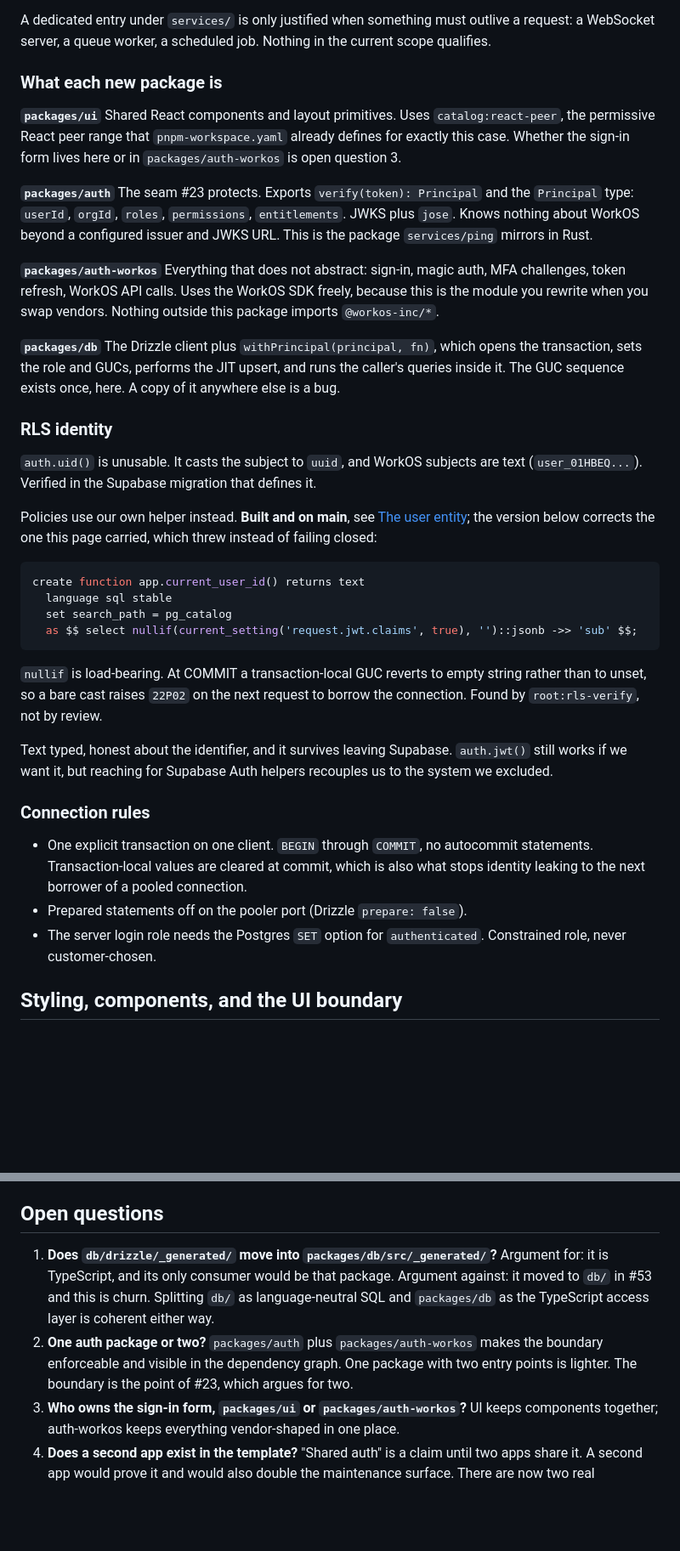
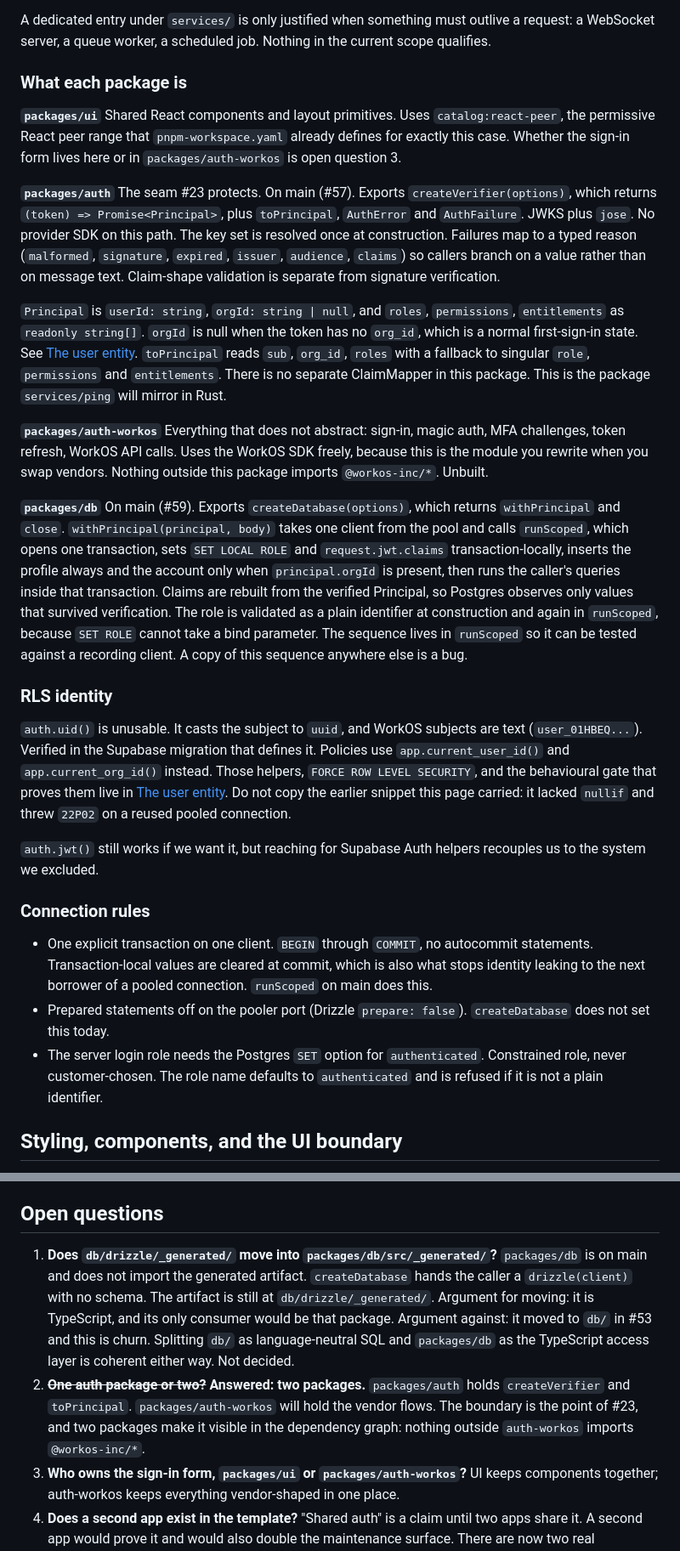
Before and after one commit to littleorgans/lilo-moon-template, a Markdown page: docs/auth-proposal.md, 2 parts joined by grey strips. Shown at 85% size. Rendered like a GitHub page; blank space fills up the shorter version.

Commit message:
docs: reconcile the auth proposal with what shipped (#61)
Status banner now names packages/auth, packages/db and the user entity as on
main, and lists what is still unbuilt. Open question 2 is answered: two
packages. Open question 1 records that packages/db exists and still does not
import db/drizzle/_generated/. Package descriptions match the exported APIs:
createVerifier, nullable orgId, createDatabase, runScoped. RLS details stay
on user-entity.md.

````diff
--- a/docs/auth-proposal.md
+++ b/docs/auth-proposal.md
@@ -98,56 +101,61 @@ app gets the same auth by importing the same three packages.
 A dedicated entry under `services/` is only justified when something must outlive a request: a
 WebSocket server, a queue worker, a scheduled job. Nothing in the current scope qualifies.
 
-### What each new package is
+### What each package is
 
 **`packages/ui`** Shared React components and layout primitives. Uses `catalog:react-peer`, the
 permissive React peer range that `pnpm-workspace.yaml` already defines for exactly this case.
 Whether the sign-in form lives here or in `packages/auth-workos` is open question 3.
 
-**`packages/auth`** The seam #23 protects. Exports `verify(token): Principal` and the `Principal`
-type: `userId`, `orgId`, `roles`, `permissions`, `entitlements`. JWKS plus `jose`. Knows nothing
-about WorkOS beyond a configured issuer and JWKS URL. This is the package `services/ping` mirrors
-in Rust.
+**`packages/auth`** The seam #23 protects. On main (#57). Exports `createVerifier(options)`, which
+returns `(token) => Promise<Principal>`, plus `toPrincipal`, `AuthError` and `AuthFailure`. JWKS
+plus `jose`. No provider SDK on this path. The key set is resolved once at construction. Failures
+map to a typed reason (`malformed`, `signature`, `expired`, `issuer`, `audience`, `claims`) so
+callers branch on a value rather than on message text. Claim-shape validation is separate from
+signature verification.
+
+`Principal` is `userId: string`, `orgId: string | null`, and `roles`, `permissions`,
+`entitlements` as `readonly string[]`. `orgId` is null when the token has no `org_id`, which is a
+normal first-sign-in state. See [The user entity](user-entity.md). `toPrincipal` reads `sub`,
+`org_id`, `roles` with a fallback to singular `role`, `permissions` and `entitlements`. There is
+no separate ClaimMapper in this package. This is the package `services/ping` will mirror in Rust.
 
 **`packages/auth-workos`** Everything that does not abstract: sign-in, magic auth, MFA challenges,
 token refresh, WorkOS API calls. Uses the WorkOS SDK freely, because this is the module you rewrite
-when you swap vendors. Nothing outside this package imports `@workos-inc/*`.
+when you swap vendors. Nothing outside this package imports `@workos-inc/*`. Unbuilt.
 
-**`packages/db`** The Drizzle client plus `withPrincipal(principal, fn)`, which opens the
-transaction, sets the role and GUCs, performs the JIT upsert, and runs the caller's queries inside
-it. The GUC sequence exists once, here. A copy of it anywhere else is a bug.
+**`packages/db`** On main (#59). Exports `createDatabase(options)`, which returns `withPrincipal`
+and `close`. `withPrincipal(principal, body)` takes one client from the pool and calls `runScoped`,
+which opens one transaction, sets `SET LOCAL ROLE` and `request.jwt.claims` transaction-locally,
+inserts the profile always and the account only when `principal.orgId` is present, then runs the
+caller's queries inside that transaction. Claims are rebuilt from the verified Principal, so
+Postgres observes only values that survived verification. The role is validated as a plain
+identifier at construction and again in `runScoped`, because `SET ROLE` cannot take a bind
+parameter. The sequence lives in `runScoped` so it can be tested against a recording client. A copy
+of this sequence anywhere else is a bug.
 
 ### RLS identity
 
 `auth.uid()` is unusable. It casts the subject to `uuid`, and WorkOS subjects are text
-(`user_01HBEQ...`). Verified in the Supabase migration that defines it.
+(`user_01HBEQ...`). Verified in the Supabase migration that defines it. Policies use
+`app.current_user_id()` and `app.current_org_id()` instead. Those helpers, `FORCE ROW LEVEL
+SECURITY`, and the behavioural gate that proves them live in [The user entity](user-entity.md). Do
+not copy the earlier snippet this page carried: it lacked `nullif` and threw `22P02` on a reused
+pooled connection.
 
-Policies use our own helper instead. **Built and on main**, see
-[The user entity](user-entity.md); the version below corrects the one this page carried, which threw
-instead of failing closed:
-
-```sql
-create function app.current_user_id() returns text
-  language sql stable
-  set search_path = pg_catalog
-  as $$ select nullif(current_setting('request.jwt.claims', true), '')::jsonb ->> 'sub' $$;
-```
-
-`nullif` is load-bearing. At COMMIT a transaction-local GUC reverts to empty string rather than to
-unset, so a bare cast raises `22P02` on the next request to borrow the connection. Found by
-`root:rls-verify`, not by review.
-
-Text typed, honest about the identifier, and it survives leaving Supabase. `auth.jwt()` still works
-if we want it, but reaching for Supabase Auth helpers recouples us to the system we excluded.
+`auth.jwt()` still works if we want it, but reaching for Supabase Auth helpers recouples us to the
+system we excluded.
 
 ### Connection rules
 
 - One explicit transaction on one client. `BEGIN` through `COMMIT`, no autocommit statements.
   Transaction-local values are cleared at commit, which is also what stops identity leaking to the
-  next borrower of a pooled connection.
-- Prepared statements off on the pooler port (Drizzle `prepare: false`).
+  next borrower of a pooled connection. `runScoped` on main does this.
+- Prepared statements off on the pooler port (Drizzle `prepare: false`). `createDatabase` does not
+  set this today.
 - The server login role needs the Postgres `SET` option for `authenticated`. Constrained role,
-  never customer-chosen.
+  never customer-chosen. The role name defaults to `authenticated` and is refused if it is not a
+  plain identifier.
 
 ## Styling, components, and the UI boundary
 
@@ -405,13 +423,16 @@ These are workarounds, not principles. If they lapse, the design simplifies.
 
 ## Open questions
 
-1. **Does `db/drizzle/_generated/` move into `packages/db/src/_generated/`?** Argument for: it is
-   TypeScript, and its only consumer would be that package. Argument against: it moved to `db/` in
-   #53 and this is churn. Splitting `db/` as language-neutral SQL and `packages/db` as the
-   TypeScript access layer is coherent either way.
-2. **One auth package or two?** `packages/auth` plus `packages/auth-workos` makes the boundary
-   enforceable and visible in the dependency graph. One package with two entry points is lighter.
-   The boundary is the point of #23, which argues for two.
+1. **Does `db/drizzle/_generated/` move into `packages/db/src/_generated/`?** `packages/db` is on
+   main and does not import the generated artifact. `createDatabase` hands the caller a
+   `drizzle(client)` with no schema. The artifact is still at `db/drizzle/_generated/`. Argument
+   for moving: it is TypeScript, and its only consumer would be that package. Argument against: it
+   moved to `db/` in #53 and this is churn. Splitting `db/` as language-neutral SQL and
+   `packages/db` as the TypeScript access layer is coherent either way. Not decided.
+2. ~~**One auth package or two?**~~ **Answered: two packages.** `packages/auth` holds
+   `createVerifier` and `toPrincipal`. `packages/auth-workos` will hold the vendor flows. The
+   boundary is the point of #23, and two packages make it visible in the dependency graph: nothing
+   outside `auth-workos` imports `@workos-inc/*`.
 3. **Who owns the sign-in form, `packages/ui` or `packages/auth-workos`?** UI keeps components
    together; auth-workos keeps everything vendor-shaped in one place.
 4. **Does a second app exist in the template?** "Shared auth" is a claim until two apps share it.
````
Also changed, not shown: other parts of docs/auth-proposal.md (+33 -20 lines).
